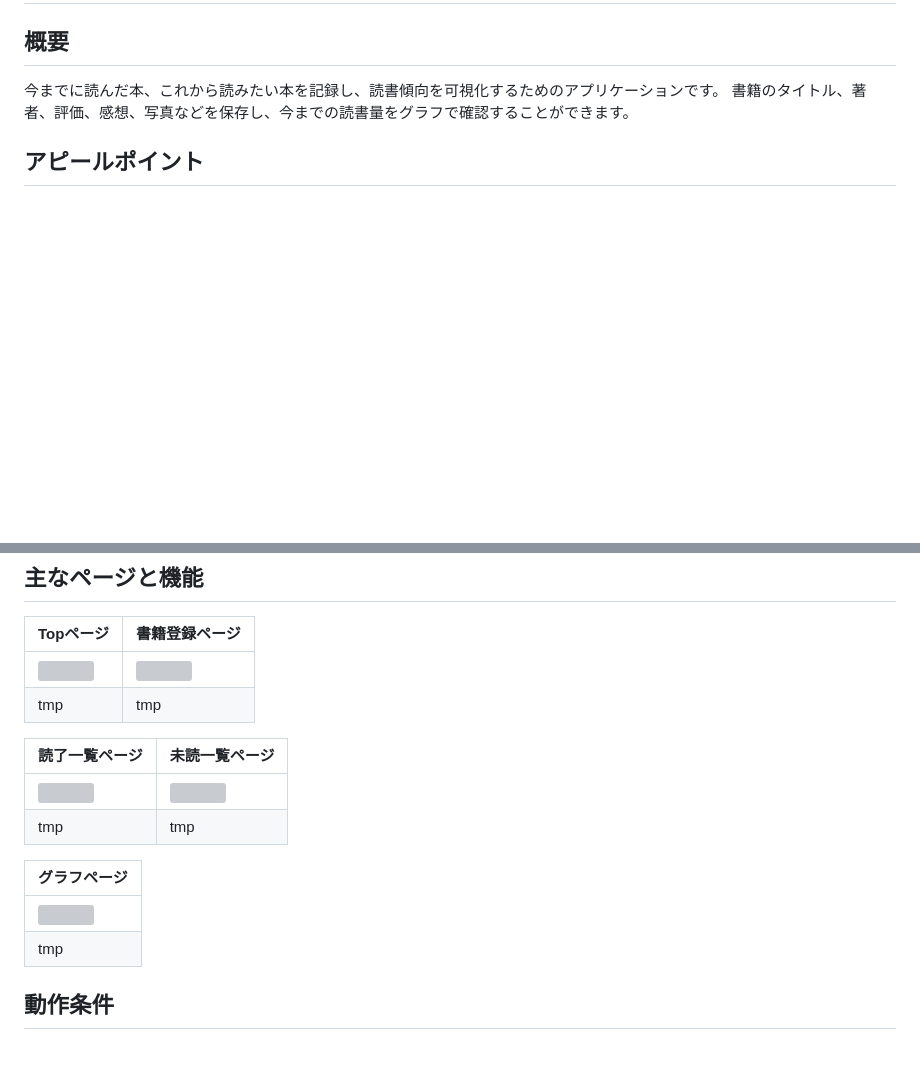
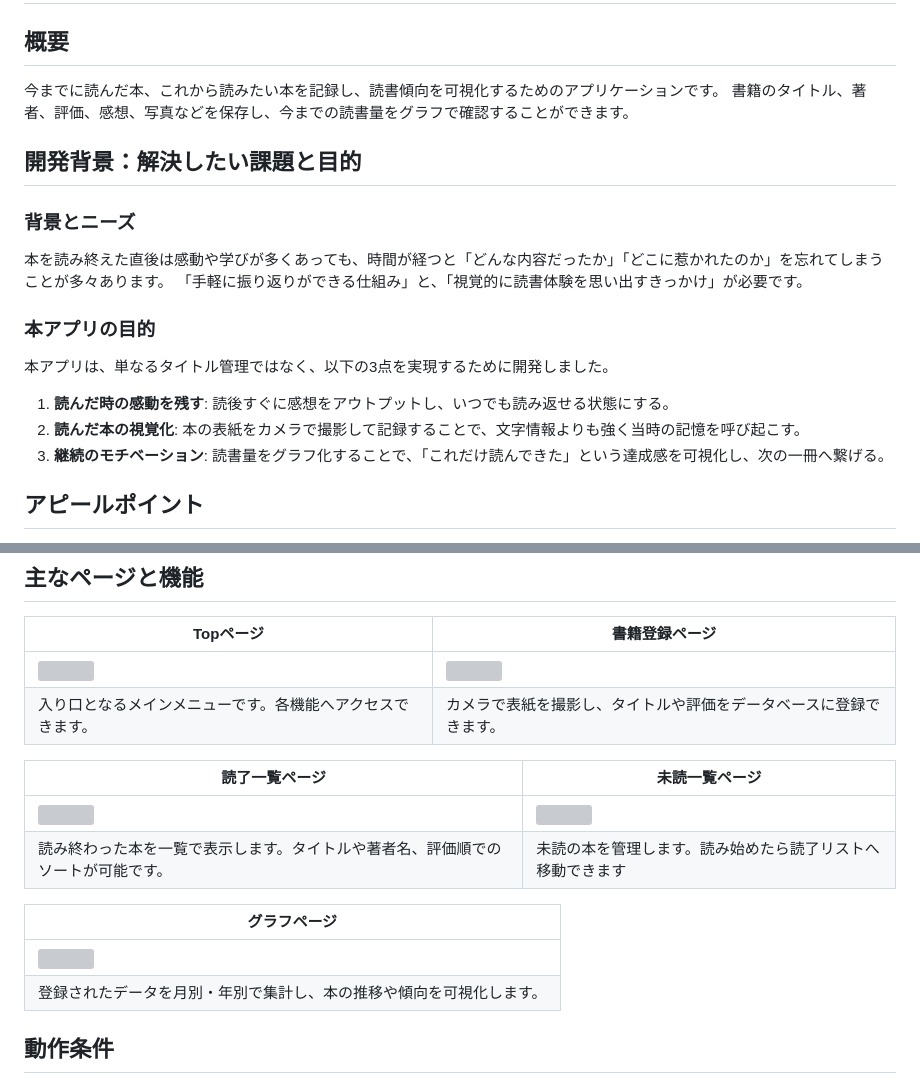
Before and after one commit to OOP2-2025-final-G19/book_list, a Markdown page: README.md, 2 parts joined by grey strips. GitHub-like rendering; blank space fills up the shorter version; grey boxes are pictures that could not be loaded.

Commit message:
制作背景の追加、アプリの目的、画像のtmp部分を追加しました。

```diff
--- a/README.md
+++ b/README.md
@@ -4,6 +4,21 @@
 ## 概要
 今までに読んだ本、これから読みたい本を記録し、読書傾向を可視化するためのアプリケーションです。
 書籍のタイトル、著者、評価、感想、写真などを保存し、今までの読書量をグラフで確認することができます。
+
+
+
+## 開発背景：解決したい課題と目的
+### 背景とニーズ
+本を読み終えた直後は感動や学びが多くあっても、時間が経つと「どんな内容だったか」「どこに惹かれたのか」を忘れてしまうことが多々あります。
+「手軽に振り返りができる仕組み」と、「視覚的に読書体験を思い出すきっかけ」が必要です。
+
+### 本アプリの目的
+本アプリは、単なるタイトル管理ではなく、以下の3点を実現するために開発しました。
+1. **読んだ時の感動を残す**: 読後すぐに感想をアウトプットし、いつでも読み返せる状態にする。
+2. **読んだ本の視覚化**: 本の表紙をカメラで撮影して記録することで、文字情報よりも強く当時の記憶を呼び起こす。
+3. **継続のモチベーション**: 読書量をグラフ化することで、「これだけ読んできた」という達成感を可視化し、次の一冊へ繋げる。
+
+
 
 ## アピールポイント
 * **カメラ連携**: 登録時にカメラを使用して、書籍などの撮影・記録が可能です。
@@ -19,19 +34,19 @@
 | Topページ | 書籍登録ページ |
 |-----------|----------------|
 | <img src="./images/Top.png" width="500"> | <img src="./gif/registration.gif" width="400"> |
-| tmp | tmp |
+| 入り口となるメインメニューです。各機能へアクセスできます。 | カメラで表紙を撮影し、タイトルや評価をデータベースに登録できます。 |
 
 
 | 読了一覧ページ | 未読一覧ページ |
 |----------------|----------------|
 | <img src="./gif/list.gif" width="400"> | <img src="./images/false.png" width="500" height="300"> |
-| tmp | tmp |
+| 読み終わった本を一覧で表示します。タイトルや著者名、評価順でのソートが可能です。 | 未読の本を管理します。読み始めたら読了リストへ移動できます |
 
 
 | グラフページ |
 |-------------|
 | <img src="./images/graph.png" width="400"> |
-| tmp |
+| 登録されたデータを月別・年別で集計し、本の推移や傾向を可視化します。 |
 
 
 
```
